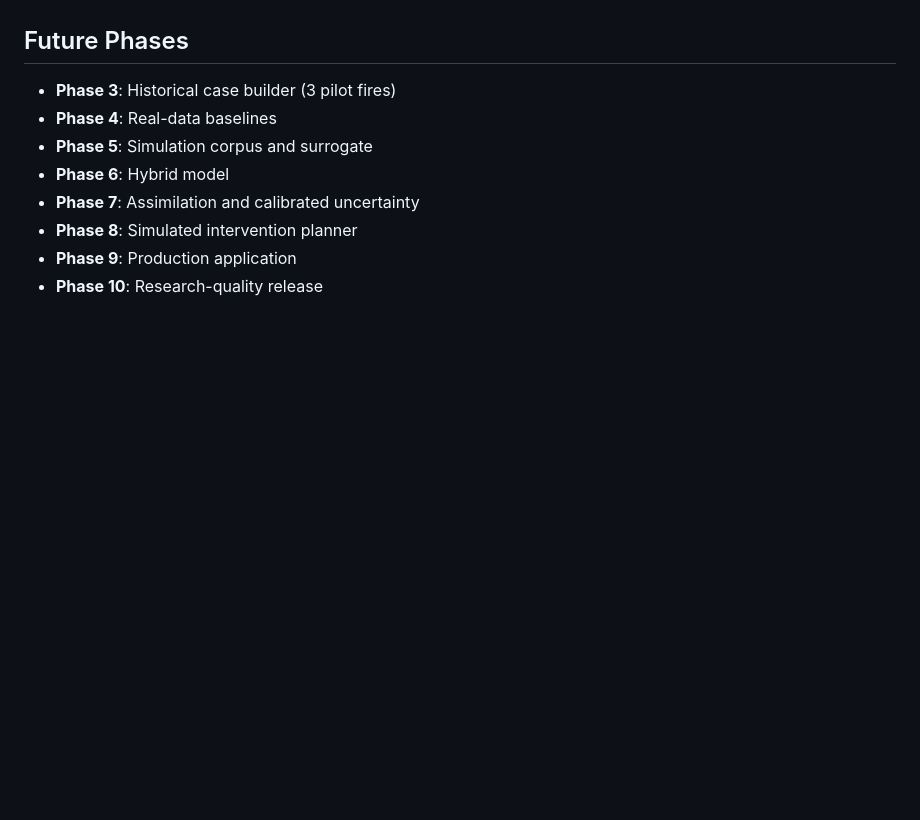
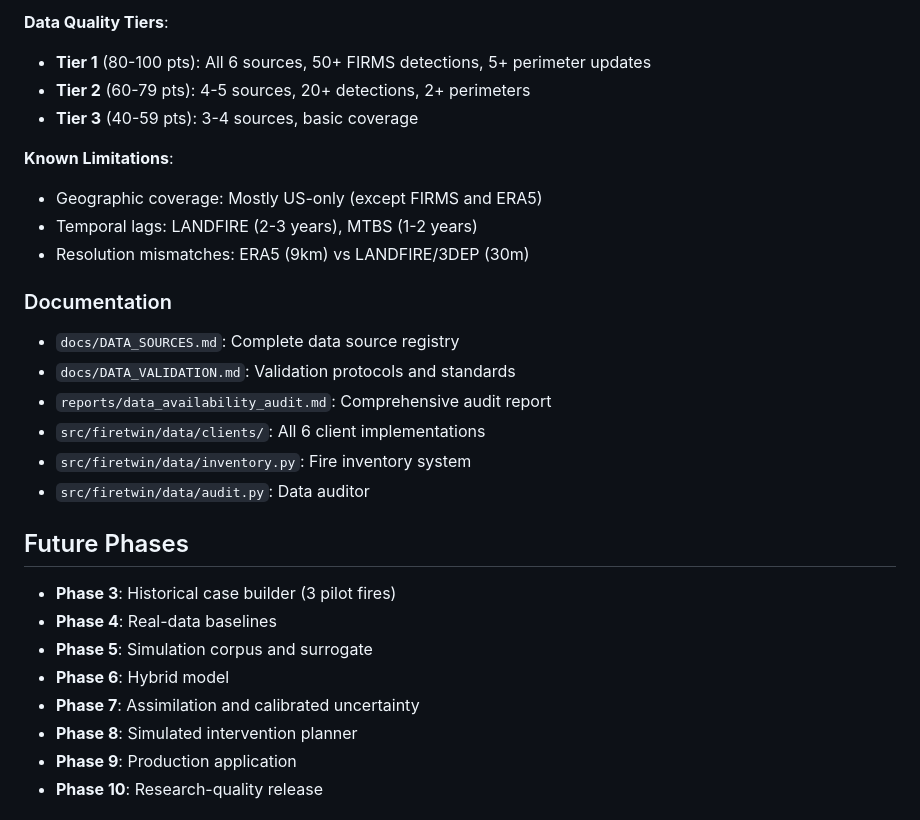
Before and after one commit to rajat116/firetwin-ai, a Markdown page: docs/PROJECT_STATUS.md, the part around one of its changes. Rendered like a GitHub page; blank space fills up the shorter version.

```diff
--- a/docs/PROJECT_STATUS.md
+++ b/docs/PROJECT_STATUS.md
@@ -108,3 +143,21 @@ Elliptical baseline outperforms radial and persistence on 6-hour forecasts:
+**Data Quality Tiers**:
+- **Tier 1** (80-100 pts): All 6 sources, 50+ FIRMS detections, 5+ perimeter updates
+- **Tier 2** (60-79 pts): 4-5 sources, 20+ detections, 2+ perimeters
+- **Tier 3** (40-59 pts): 3-4 sources, basic coverage
+
+**Known Limitations**:
+- Geographic coverage: Mostly US-only (except FIRMS and ERA5)
+- Temporal lags: LANDFIRE (2-3 years), MTBS (1-2 years)
+- Resolution mismatches: ERA5 (9km) vs LANDFIRE/3DEP (30m)
+
+### Documentation
+
+- `docs/DATA_SOURCES.md`: Complete data source registry
+- `docs/DATA_VALIDATION.md`: Validation protocols and standards
+- `reports/data_availability_audit.md`: Comprehensive audit report
+- `src/firetwin/data/clients/`: All 6 client implementations
+- `src/firetwin/data/inventory.py`: Fire inventory system
+- `src/firetwin/data/audit.py`: Data auditor
 
 ## Future Phases
 
```
Also changed, not shown: other parts of docs/PROJECT_STATUS.md (+50 -15 lines).
